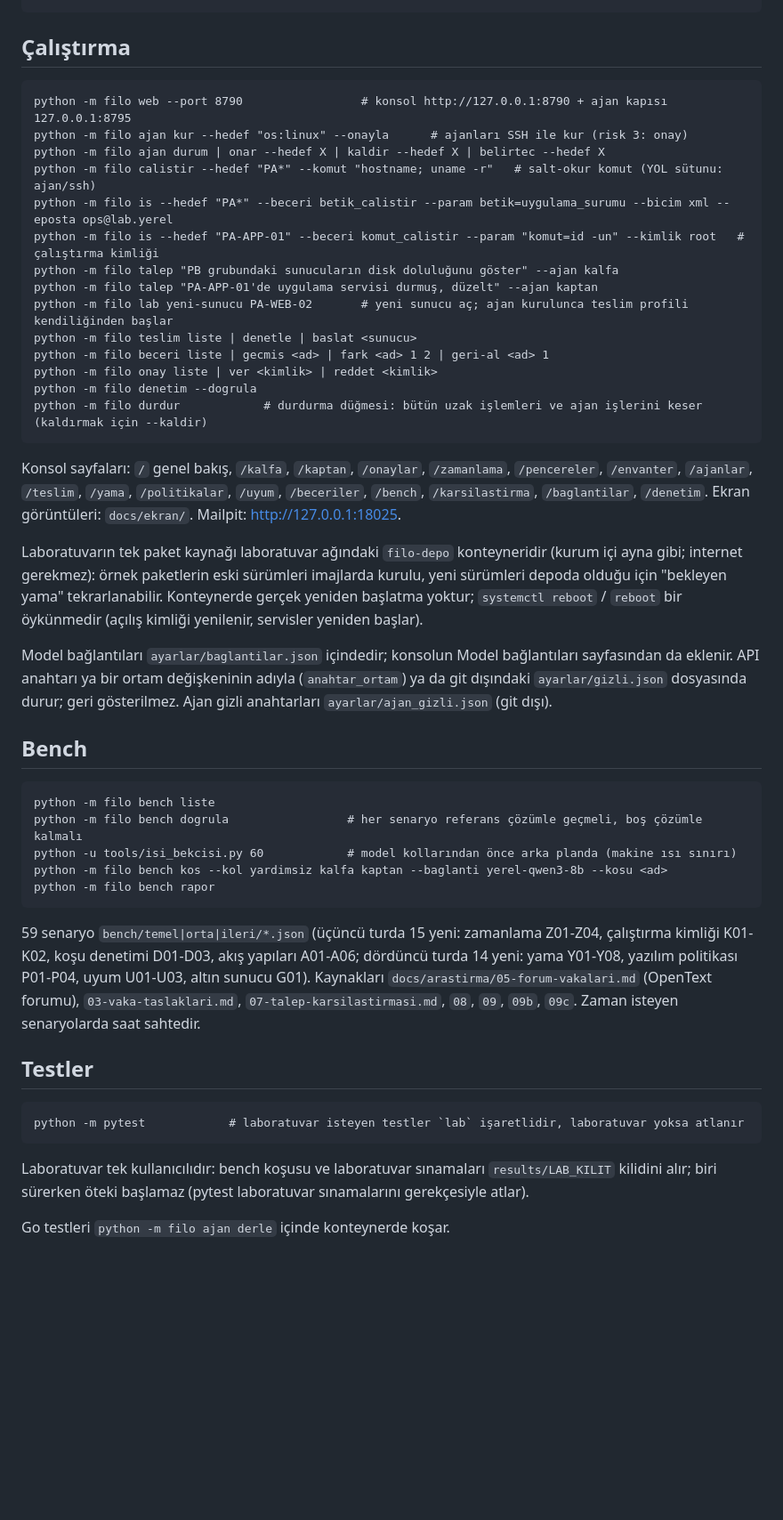
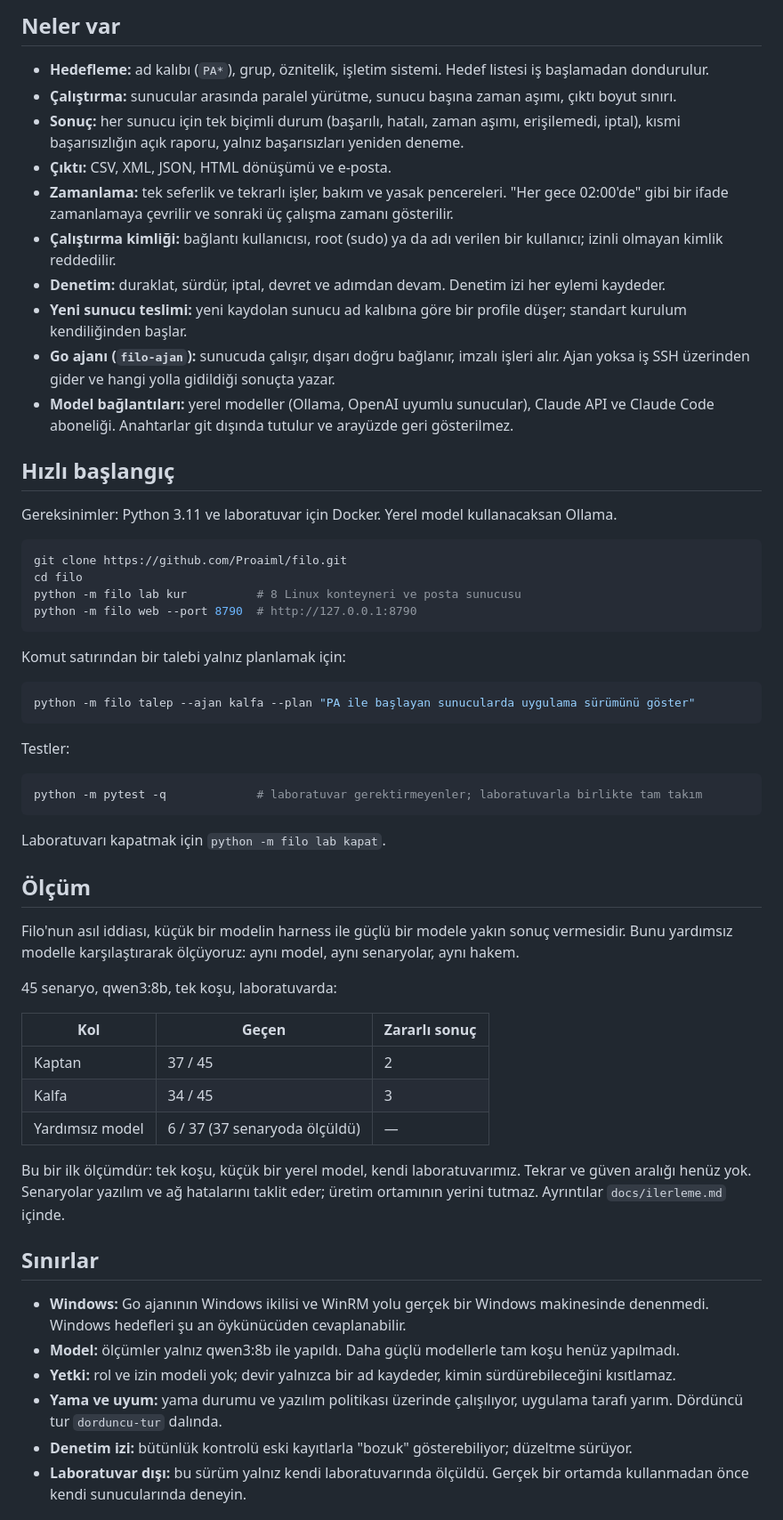
Before and after one commit to Proaiml/filo, a Markdown page: README.md, the part around one of its changes. Shown at 89% size. Rendered like a GitHub page; blank space fills up the shorter version.

Commit message:
README: main dalındaki yeni sayfa ve ekran görüntüleri
Co-Authored-By: Claude Haiku 5.5 <noreply@anthropic.com>

````diff
--- a/README.md
+++ b/README.md
@@ -60,59 +54,63 @@ python -m filo winrm-kontrol     # Windows hedefi için; Filo sistem ayarı değ
+## Neler var
+
+- **Hedefleme:** ad kalıbı (`PA*`), grup, öznitelik, işletim sistemi. Hedef listesi iş başlamadan dondurulur.
+- **Çalıştırma:** sunucular arasında paralel yürütme, sunucu başına zaman aşımı, çıktı boyut sınırı.
+- **Sonuç:** her sunucu için tek biçimli durum (başarılı, hatalı, zaman aşımı, erişilemedi, iptal), kısmi başarısızlığın açık raporu, yalnız başarısızları yeniden deneme.
+- **Çıktı:** CSV, XML, JSON, HTML dönüşümü ve e-posta.
+- **Zamanlama:** tek seferlik ve tekrarlı işler, bakım ve yasak pencereleri. "Her gece 02:00'de" gibi bir ifade zamanlamaya çevrilir ve sonraki üç çalışma zamanı gösterilir.
+- **Çalıştırma kimliği:** bağlantı kullanıcısı, root (sudo) ya da adı verilen bir kullanıcı; izinli olmayan kimlik reddedilir.
+- **Denetim:** duraklat, sürdür, iptal, devret ve adımdan devam. Denetim izi her eylemi kaydeder.
+- **Yeni sunucu teslimi:** yeni kaydolan sunucu ad kalıbına göre bir profile düşer; standart kurulum kendiliğinden başlar.
+- **Go ajanı (`filo-ajan`):** sunucuda çalışır, dışarı doğru bağlanır, imzalı işleri alır. Ajan yoksa iş SSH üzerinden gider ve hangi yolla gidildiği sonuçta yazar.
+- **Model bağlantıları:** yerel modeller (Ollama, OpenAI uyumlu sunucular), Claude API ve Claude Code aboneliği. Anahtarlar git dışında tutulur ve arayüzde geri gösterilmez.
+
+## Hızlı başlangıç
+
+Gereksinimler: Python 3.11 ve laboratuvar için Docker. Yerel model kullanacaksan Ollama.
+
+```bash
+git clone https://github.com/Proaiml/filo.git
+cd filo
+python -m filo lab kur          # 8 Linux konteyneri ve posta sunucusu
+python -m filo web --port 8790  # http://127.0.0.1:8790
 ```
 
-## Çalıştırma
+Komut satırından bir talebi yalnız planlamak için:
 
-```
-python -m filo web --port 8790                 # konsol http://127.0.0.1:8790 + ajan kapısı 127.0.0.1:8795
-python -m filo ajan kur --hedef "os:linux" --onayla      # ajanları SSH ile kur (risk 3: onay)
-python -m filo ajan durum | onar --hedef X | kaldir --hedef X | belirtec --hedef X
-python -m filo calistir --hedef "PA*" --komut "hostname; uname -r"   # salt-okur komut (YOL sütunu: ajan/ssh)
-python -m filo is --hedef "PA*" --beceri betik_calistir --param betik=uygulama_surumu --bicim xml --eposta ops@lab.yerel
-python -m filo is --hedef "PA-APP-01" --beceri komut_calistir --param "komut=id -un" --kimlik root   # çalıştırma kimliği
-python -m filo talep "PB grubundaki sunucuların disk doluluğunu göster" --ajan kalfa
-python -m filo talep "PA-APP-01'de uygulama servisi durmuş, düzelt" --ajan kaptan
-python -m filo lab yeni-sunucu PA-WEB-02       # yeni sunucu aç; ajan kurulunca teslim profili kendiliğinden başlar
-python -m filo teslim liste | denetle | baslat <sunucu>
-python -m filo beceri liste | gecmis <ad> | fark <ad> 1 2 | geri-al <ad> 1
-python -m filo onay liste | ver <kimlik> | reddet <kimlik>
-python -m filo denetim --dogrula
-python -m filo durdur            # durdurma düğmesi: bütün uzak işlemleri ve ajan işlerini keser (kaldırmak için --kaldir)
+```bash
+python -m filo talep --ajan kalfa --plan "PA ile başlayan sunucularda uygulama sürümünü göster"
 ```
 
-Konsol sayfaları: `/` genel bakış, `/kalfa`, `/kaptan`, `/onaylar`, `/zamanlama`, `/pencereler`, `/envanter`, `/ajanlar`,
-`/teslim`, `/yama`, `/politikalar`, `/uyum`, `/beceriler`, `/bench`, `/karsilastirma`, `/baglantilar`, `/denetim`.
-Ekran görüntüleri: `docs/ekran/`. Mailpit: http://127.0.0.1:18025.
+Testler:
 
-Laboratuvarın tek paket kaynağı laboratuvar ağındaki `filo-depo` konteyneridir (kurum içi ayna gibi; internet gerekmez):
-örnek paketlerin eski sürümleri imajlarda kurulu, yeni sürümleri depoda olduğu için "bekleyen yama" tekrarlanabilir.
-Konteynerde gerçek yeniden başlatma yoktur; `systemctl reboot` / `reboot` bir öykünmedir (açılış kimliği yenilenir,
-servisler yeniden başlar).
-
-Model bağlantıları `ayarlar/baglantilar.json` içindedir; konsolun Model bağlantıları sayfasından da eklenir. API anahtarı
-ya bir ortam değişkeninin adıyla (`anahtar_ortam`) ya da git dışındaki `ayarlar/gizli.json` dosyasında durur; geri
-gösterilmez. Ajan gizli anahtarları `ayarlar/ajan_gizli.json` (git dışı).
-
-## Bench
-
-```
-python -m filo bench liste
-python -m filo bench dogrula                 # her senaryo referans çözümle geçmeli, boş çözümle kalmalı
-python -u tools/isi_bekcisi.py 60            # model kollarından önce arka planda (makine ısı sınırı)
-python -m filo bench kos --kol yardimsiz kalfa kaptan --baglanti yerel-qwen3-8b --kosu <ad>
-python -m filo bench rapor
+```bash
+python -m pytest -q             # laboratuvar gerektirmeyenler; laboratuvarla birlikte tam takım
 ```
 
-59 senaryo `bench/temel|orta|ileri/*.json` (üçüncü turda 15 yeni: zamanlama Z01-Z04, çalıştırma kimliği K01-K02, koşu
-denetimi D01-D03, akış yapıları A01-A06; dördüncü turda 14 yeni: yama Y01-Y08, yazılım politikası P01-P04, uyum U01-U03,
-altın sunucu G01). Kaynakları `docs/arastirma/05-forum-vakalari.md` (OpenText forumu),
-`03-vaka-taslaklari.md`, `07-talep-karsilastirmasi.md`, `08`, `09`, `09b`, `09c`. Zaman isteyen senaryolarda saat sahtedir.
+Laboratuvarı kapatmak için `python -m filo lab kapat`.
 
-## Testler
+## Ölçüm
 
-```
-python -m pytest            # laboratuvar isteyen testler `lab` işaretlidir, laboratuvar yoksa atlanır
-```
+Filo'nun asıl iddiası, küçük bir modelin harness ile güçlü bir modele yakın sonuç vermesidir. Bunu yardımsız modelle
+karşılaştırarak ölçüyoruz: aynı model, aynı senaryolar, aynı hakem.
 
-Laboratuvar tek kullanıcılıdır: bench koşusu ve laboratuvar sınamaları `results/LAB_KILIT` kilidini alır; biri sürerken
-öteki başlamaz (pytest laboratuvar sınamalarını gerekçesiyle atlar).
+45 senaryo, qwen3:8b, tek koşu, laboratuvarda:
 
-Go testleri `python -m filo ajan derle` içinde konteynerde koşar.
+| Kol | Geçen | Zararlı sonuç |
+|---|---|---|
+| Kaptan | 37 / 45 | 2 |
+| Kalfa | 34 / 45 | 3 |
+| Yardımsız model | 6 / 37 (37 senaryoda ölçüldü) | — |
+
+Bu bir ilk ölçümdür: tek koşu, küçük bir yerel model, kendi laboratuvarımız. Tekrar ve güven aralığı henüz yok.
+Senaryolar yazılım ve ağ hatalarını taklit eder; üretim ortamının yerini tutmaz. Ayrıntılar `docs/ilerleme.md` içinde.
+
+## Sınırlar
+
+- **Windows:** Go ajanının Windows ikilisi ve WinRM yolu gerçek bir Windows makinesinde denenmedi. Windows hedefleri şu an öykünücüden cevaplanabilir.
+- **Model:** ölçümler yalnız qwen3:8b ile yapıldı. Daha güçlü modellerle tam koşu henüz yapılmadı.
+- **Yetki:** rol ve izin modeli yok; devir yalnızca bir ad kaydeder, kimin sürdürebileceğini kısıtlamaz.
+- **Yama ve uyum:** yama durumu ve yazılım politikası üzerinde çalışılıyor, uygulama tarafı yarım. Dördüncü tur `dorduncu-tur` dalında.
+- **Denetim izi:** bütünlük kontrolü eski kayıtlarla "bozuk" gösterebiliyor; düzeltme sürüyor.
+- **Laboratuvar dışı:** bu sürüm yalnız kendi laboratuvarında ölçüldü. Gerçek bir ortamda kullanmadan önce kendi sunucularında deneyin.
+
````
Also changed, not shown: other parts of README.md (+62 -50 lines), docs/resim/bench.png (added), docs/resim/kalfa.png (added), docs/resim/kaptan.png (added), docs/resim/mimari.png (added), docs/resim/zamanlama.png (added), 1 other file.
